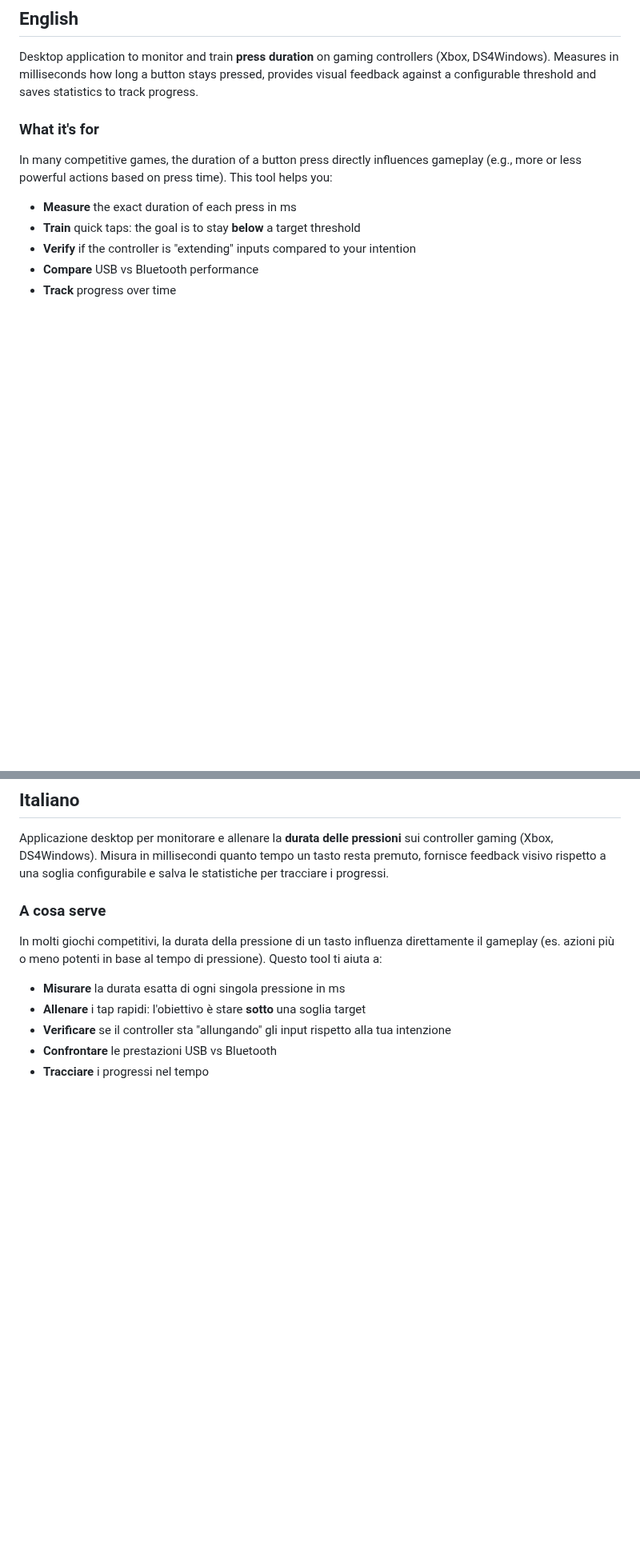
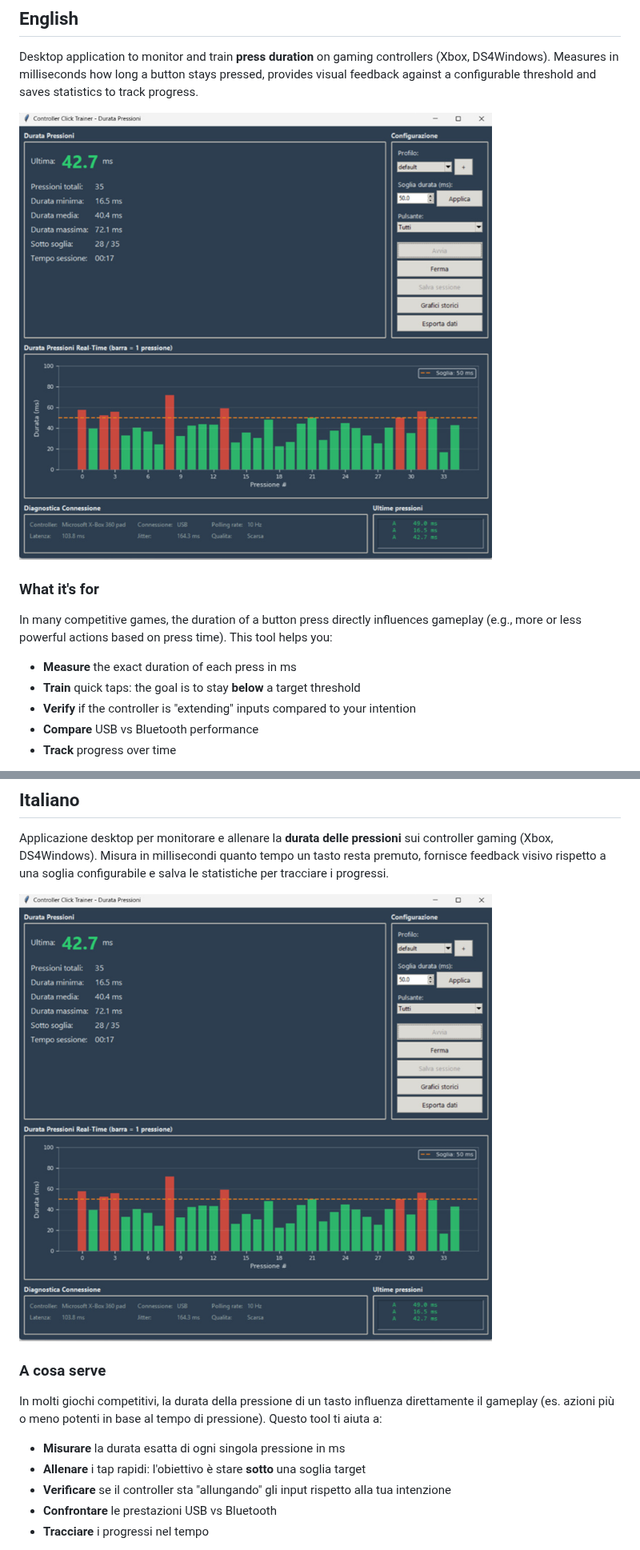
Before and after one commit to AlbGri/controller-click-trainer, a Markdown page: README.md, 2 parts joined by grey strips. Shown at 80% size. Drawn GitHub-style; pictures changed too: docs/screenshot.png (added); blank space fills up the shorter version.

Commit message:
docs: aggiungi screenshot applicazione al README
Aggiunta immagine docs/screenshot.png con interfaccia applicazione in entrambe le sezioni (EN/IT) del README, seguendo lo stesso pattern di lite-speech-to-text.

Co-Authored-By: Claude Sonnet 4.5 <noreply@anthropic.com>

```diff
--- a/README.md
+++ b/README.md
@@ -8,6 +8,8 @@
 
 Desktop application to monitor and train **press duration** on gaming controllers (Xbox, DS4Windows).
 Measures in milliseconds how long a button stays pressed, provides visual feedback against a configurable threshold and saves statistics to track progress.
+
+![Settings](docs/screenshot.png)
 
 ### What it's for
 
@@ -184,6 +186,8 @@ MIT License - see [LICENSE](LICENSE)
 Applicazione desktop per monitorare e allenare la **durata delle pressioni** sui controller gaming (Xbox, DS4Windows).
 Misura in millisecondi quanto tempo un tasto resta premuto, fornisce feedback visivo rispetto a una soglia configurabile e salva le statistiche per tracciare i progressi.
 
+![Impostazioni](docs/screenshot.png)
+
 ### A cosa serve
 
 In molti giochi competitivi, la durata della pressione di un tasto influenza direttamente il gameplay (es. azioni più o meno potenti in base al tempo di pressione). Questo tool ti aiuta a:
```
